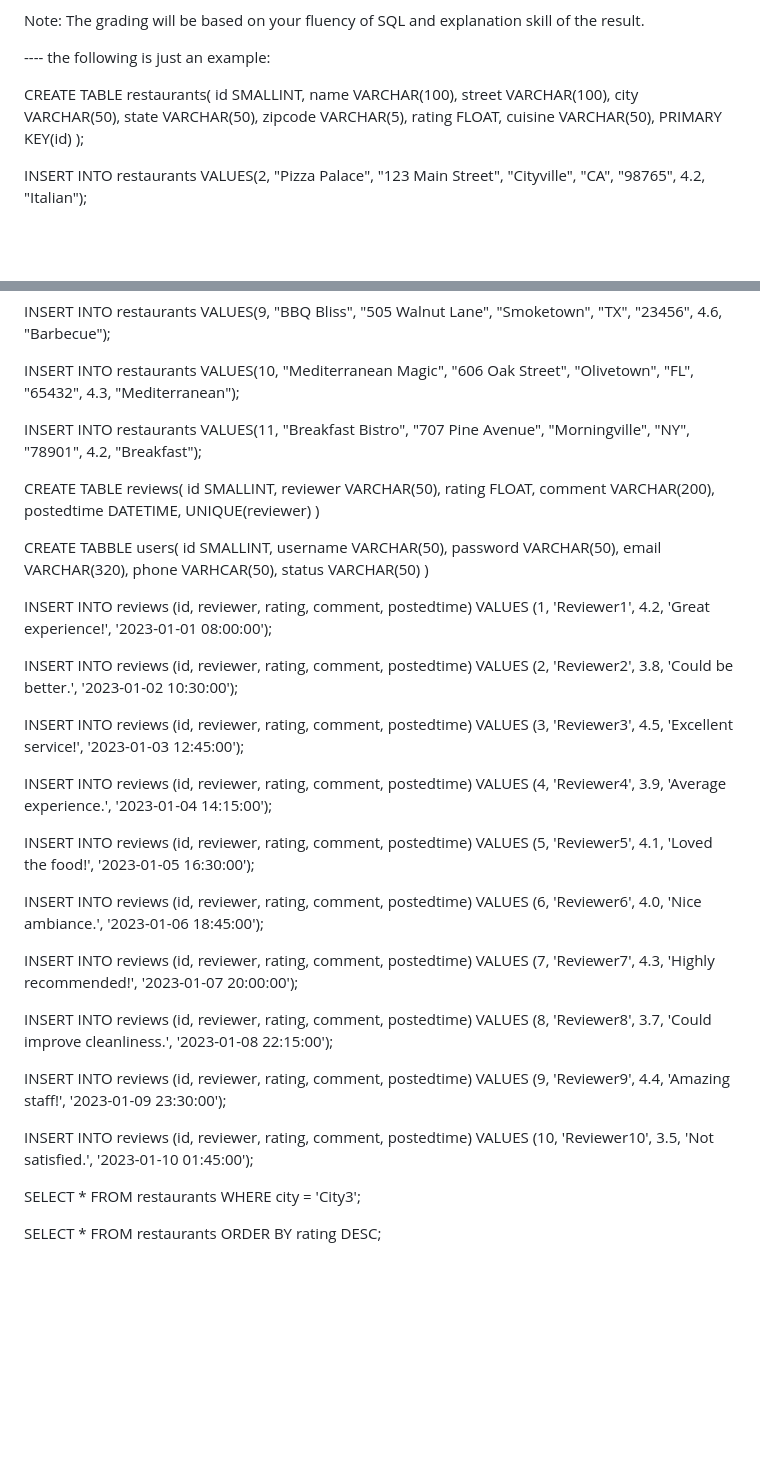
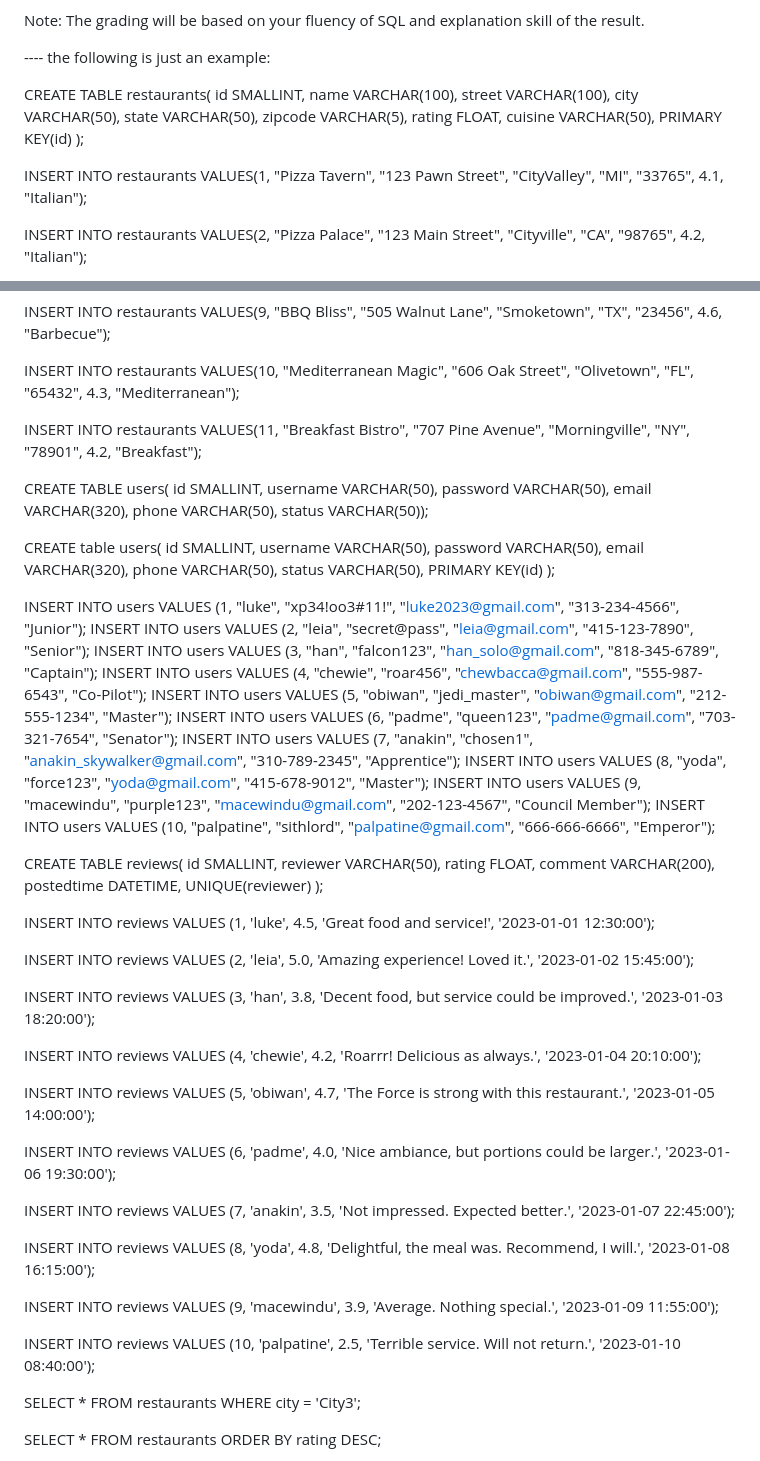
Before and after one commit to shiyonglu/database_javascript, a Markdown page: exercise1/README.md, 2 parts joined by grey strips. GitHub-like rendering; blank space fills up the shorter version.

```diff
--- a/exercise1/README.md
+++ b/exercise1/README.md
@@ -24,6 +24,8 @@ CREATE TABLE restaurants(
      PRIMARY KEY(id)
 );
 
+INSERT INTO restaurants VALUES(1, "Pizza Tavern", "123 Pawn Street", "CityValley", "MI", "33765", 4.1, "Italian");
+
 INSERT INTO restaurants VALUES(2, "Pizza Palace", "123 Main Street", "Cityville", "CA", "98765", 4.2, "Italian");
 
 INSERT INTO restaurants VALUES(3, "Sushi Haven", "456 Oak Avenue", "Townburg", "NY", "54321", 4.8, "Japanese");
@@ -44,6 +46,30 @@ INSERT INTO restaurants VALUES(10, "Mediterranean Magic", "606 Oak Street", "Oli
 
 INSERT INTO restaurants VALUES(11, "Breakfast Bistro", "707 Pine Avenue", "Morningville", "NY", "78901", 4.2, "Breakfast");
 
+CREATE TABLE users( id SMALLINT, username VARCHAR(50), password VARCHAR(50), email VARCHAR(320), phone VARCHAR(50), status VARCHAR(50));
+
+CREATE table users(
+   id SMALLINT,
+   username VARCHAR(50),
+   password VARCHAR(50),
+   email VARCHAR(320),
+   phone VARCHAR(50),
+   status VARCHAR(50),
+   PRIMARY KEY(id)
+);
+
+INSERT INTO users VALUES (1, "luke", "xp34!oo3#11!", "luke2023@gmail.com", "313-234-4566", "Junior");
+INSERT INTO users VALUES (2, "leia", "secret@pass", "leia@gmail.com", "415-123-7890", "Senior");
+INSERT INTO users VALUES (3, "han", "falcon123", "han_solo@gmail.com", "818-345-6789", "Captain");
+INSERT INTO users VALUES (4, "chewie", "roar456", "chewbacca@gmail.com", "555-987-6543", "Co-Pilot");
+INSERT INTO users VALUES (5, "obiwan", "jedi_master", "obiwan@gmail.com", "212-555-1234", "Master");
+INSERT INTO users VALUES (6, "padme", "queen123", "padme@gmail.com", "703-321-7654", "Senator");
+INSERT INTO users VALUES (7, "anakin", "chosen1", "anakin_skywalker@gmail.com", "310-789-2345", "Apprentice");
+INSERT INTO users VALUES (8, "yoda", "force123", "yoda@gmail.com", "415-678-9012", "Master");
+INSERT INTO users VALUES (9, "macewindu", "purple123", "macewindu@gmail.com", "202-123-4567", "Council Member");
+INSERT INTO users VALUES (10, "palpatine", "sithlord", "palpatine@gmail.com", "666-666-6666", "Emperor");
+
+
 CREATE TABLE reviews(
     id SMALLINT,
     reviewer VARCHAR(50),
@@ -51,47 +77,29 @@ CREATE TABLE reviews(
     comment VARCHAR(200),
     postedtime DATETIME,
     UNIQUE(reviewer)
-)
+);
 
 
-CREATE TABBLE users(
-   id SMALLINT,
-   username VARCHAR(50),
-   password VARCHAR(50),
-   email VARCHAR(320),
-   phone VARHCAR(50),
-   status VARCHAR(50)
-)
 
-INSERT INTO reviews (id, reviewer, rating, comment, postedtime)
-VALUES (1, 'Reviewer1', 4.2, 'Great experience!', '2023-01-01 08:00:00');
+INSERT INTO reviews VALUES (1, 'luke', 4.5, 'Great food and service!', '2023-01-01 12:30:00');
 
-INSERT INTO reviews (id, reviewer, rating, comment, postedtime)
-VALUES (2, 'Reviewer2', 3.8, 'Could be better.', '2023-01-02 10:30:00');
+INSERT INTO reviews VALUES (2, 'leia', 5.0, 'Amazing experience! Loved it.', '2023-01-02 15:45:00');
 
-INSERT INTO reviews (id, reviewer, rating, comment, postedtime)
-VALUES (3, 'Reviewer3', 4.5, 'Excellent service!', '2023-01-03 12:45:00');
+INSERT INTO reviews VALUES (3, 'han', 3.8, 'Decent food, but service could be improved.', '2023-01-03 18:20:00');
 
-INSERT INTO reviews (id, reviewer, rating, comment, postedtime)
-VALUES (4, 'Reviewer4', 3.9, 'Average experience.', '2023-01-04 14:15:00');
+INSERT INTO reviews VALUES (4, 'chewie', 4.2, 'Roarrr! Delicious as always.', '2023-01-04 20:10:00');
 
-INSERT INTO reviews (id, reviewer, rating, comment, postedtime)
-VALUES (5, 'Reviewer5', 4.1, 'Loved the food!', '2023-01-05 16:30:00');
+INSERT INTO reviews VALUES (5, 'obiwan', 4.7, 'The Force is strong with this restaurant.', '2023-01-05 14:00:00');
 
-INSERT INTO reviews (id, reviewer, rating, comment, postedtime)
-VALUES (6, 'Reviewer6', 4.0, 'Nice ambiance.', '2023-01-06 18:45:00');
+INSERT INTO reviews VALUES (6, 'padme', 4.0, 'Nice ambiance, but portions could be larger.', '2023-01-06 19:30:00');
 
-INSERT INTO reviews (id, reviewer, rating, comment, postedtime)
-VALUES (7, 'Reviewer7', 4.3, 'Highly recommended!', '2023-01-07 20:00:00');
+INSERT INTO reviews VALUES (7, 'anakin', 3.5, 'Not impressed. Expected better.', '2023-01-07 22:45:00');
 
-INSERT INTO reviews (id, reviewer, rating, comment, postedtime)
-VALUES (8, 'Reviewer8', 3.7, 'Could improve cleanliness.', '2023-01-08 22:15:00');
+INSERT INTO reviews VALUES (8, 'yoda', 4.8, 'Delightful, the meal was. Recommend, I will.', '2023-01-08 16:15:00');
 
-INSERT INTO reviews (id, reviewer, rating, comment, postedtime)
-VALUES (9, 'Reviewer9', 4.4, 'Amazing staff!', '2023-01-09 23:30:00');
+INSERT INTO reviews VALUES (9, 'macewindu', 3.9, 'Average. Nothing special.', '2023-01-09 11:55:00');
 
-INSERT INTO reviews (id, reviewer, rating, comment, postedtime)
-VALUES (10, 'Reviewer10', 3.5, 'Not satisfied.', '2023-01-10 01:45:00');
+INSERT INTO reviews VALUES (10, 'palpatine', 2.5, 'Terrible service. Will not return.', '2023-01-10 08:40:00');
 
 
 SELECT * FROM restaurants WHERE city = 'City3';
```
